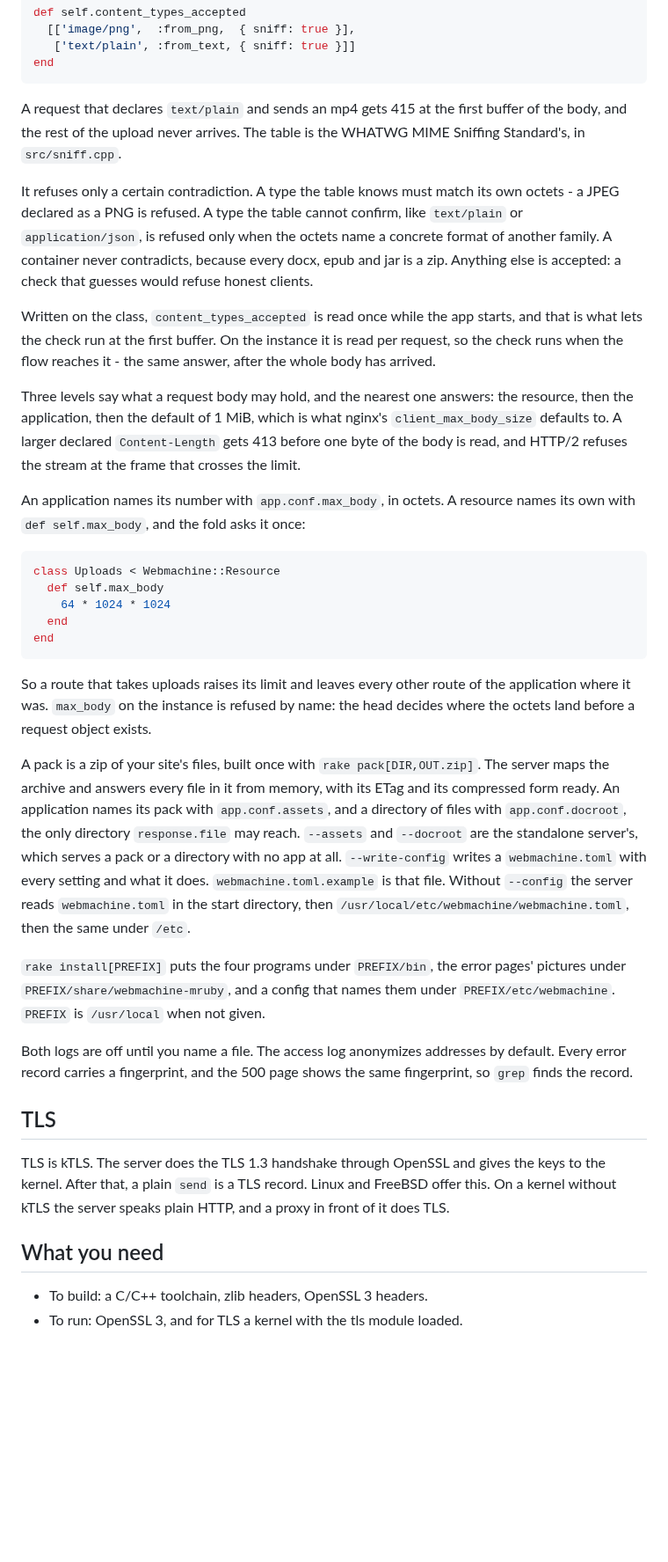
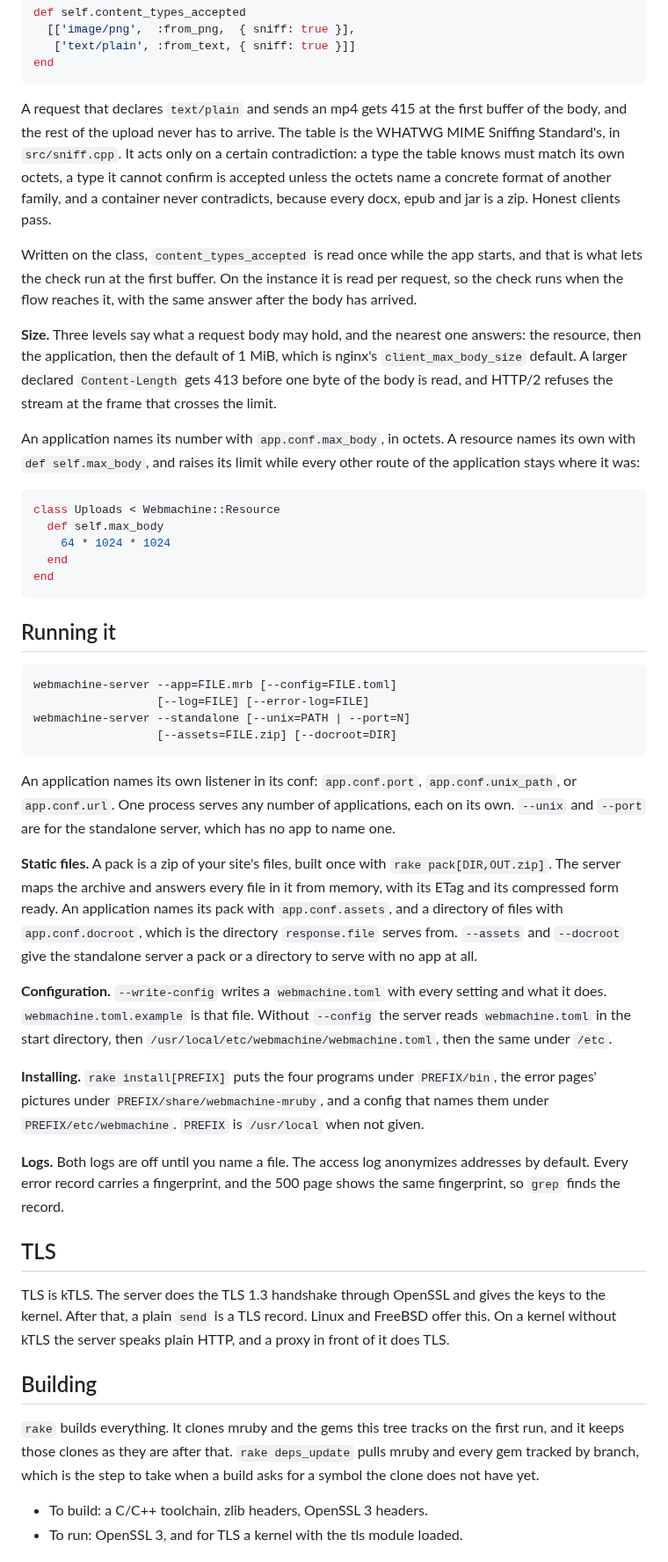
Before and after one commit to Asmod4n/webmachine-mruby, a Markdown page: README.md, the part around one of its changes. Shown at 88% size. Rendered like a GitHub page; blank space fills up the shorter version.

````diff
--- a/README.md
+++ b/README.md
@@ -297,31 +266,29 @@ end
 ```
 
 A request that declares `text/plain` and sends an mp4 gets 415 at the
-first buffer of the body, and the rest of the upload never arrives.
-The table is the WHATWG MIME Sniffing Standard's, in `src/sniff.cpp`.
-
-It refuses only a certain contradiction. A type the table knows must
-match its own octets - a JPEG declared as a PNG is refused. A type the
-table cannot confirm, like `text/plain` or `application/json`, is
-refused only when the octets name a concrete format of another family.
-A container never contradicts, because every docx, epub and jar is a
-zip. Anything else is accepted: a check that guesses would refuse
-honest clients.
+first buffer of the body, and the rest of the upload never has to
+arrive. The table is the WHATWG MIME Sniffing Standard's, in
+`src/sniff.cpp`. It acts only on a certain contradiction: a type the
+table knows must match its own octets, a type it cannot confirm is
+accepted unless the octets name a concrete format of another family,
+and a container never contradicts, because every docx, epub and jar is
+a zip. Honest clients pass.
 
 Written on the class, `content_types_accepted` is read once while the
 app starts, and that is what lets the check run at the first buffer. On
 the instance it is read per request, so the check runs when the flow
-reaches it - the same answer, after the whole body has arrived.
+reaches it, with the same answer after the body has arrived.
 
-Three levels say what a request body may hold, and the nearest one
-answers: the resource, then the application, then the default of 1 MiB,
-which is what nginx's `client_max_body_size` defaults to. A larger
-declared `Content-Length` gets 413 before one byte of the body is read,
-and HTTP/2 refuses the stream at the frame that crosses the limit.
+**Size.** Three levels say what a request body may hold, and the
+nearest one answers: the resource, then the application, then the
+default of 1 MiB, which is nginx's `client_max_body_size` default. A
+larger declared `Content-Length` gets 413 before one byte of the body
+is read, and HTTP/2 refuses the stream at the frame that crosses the
+limit.
 
 An application names its number with `app.conf.max_body`, in octets. A
-resource names its own with `def self.max_body`, and the fold asks it
-once:
+resource names its own with `def self.max_body`, and raises its limit
+while every other route of the application stays where it was:
 
 ```ruby
 class Uploads < Webmachine::Resource
@@ -331,31 +298,41 @@ class Uploads < Webmachine::Resource
 end
 ```
 
-So a route that takes uploads raises its limit and leaves every other
-route of the application where it was. `max_body` on the instance is
-refused by name: the head decides where the octets land before a
-request object exists.
+## Running it
 
-A pack is a zip of your site's files, built once with
+    webmachine-server --app=FILE.mrb [--config=FILE.toml]
+                      [--log=FILE] [--error-log=FILE]
+    webmachine-server --standalone [--unix=PATH | --port=N]
+                      [--assets=FILE.zip] [--docroot=DIR]
+
+An application names its own listener in its conf: `app.conf.port`,
+`app.conf.unix_path`, or `app.conf.url`. One process serves any number
+of applications, each on its own. `--unix` and `--port` are for the
+standalone server, which has no app to name one.
+
+**Static files.** A pack is a zip of your site's files, built once with
 `rake pack[DIR,OUT.zip]`. The server maps the archive and answers every
-file in it from memory, with its ETag and its compressed form ready.
-An application names its pack with `app.conf.assets`, and a directory of
-files with `app.conf.docroot`, the only directory `response.file` may
-reach. `--assets` and `--docroot` are the standalone server's, which
-serves a pack or a directory with no app at all.
-`--write-config` writes a `webmachine.toml` with every setting and what
-it does. `webmachine.toml.example` is that file. Without `--config` the
-server reads `webmachine.toml` in the start directory, then
-`/usr/local/etc/webmachine/webmachine.toml`, then the same under `/etc`.
+file in it from memory, with its ETag and its compressed form ready. An
+application names its pack with `app.conf.assets`, and a directory of
+files with `app.conf.docroot`, which is the directory `response.file`
+serves from. `--assets` and `--docroot` give the standalone server a
+pack or a directory to serve with no app at all.
 
-`rake install[PREFIX]` puts the four programs under `PREFIX/bin`, the
-error pages' pictures under `PREFIX/share/webmachine-mruby`, and a
-config that names them under `PREFIX/etc/webmachine`. `PREFIX` is
-`/usr/local` when not given.
+**Configuration.** `--write-config` writes a `webmachine.toml` with
+every setting and what it does. `webmachine.toml.example` is that file.
+Without `--config` the server reads `webmachine.toml` in the start
+directory, then `/usr/local/etc/webmachine/webmachine.toml`, then the
+same under `/etc`.
 
-Both logs are off until you name a file. The access log anonymizes
-addresses by default. Every error record carries a fingerprint, and the
-500 page shows the same fingerprint, so `grep` finds the record.
+**Installing.** `rake install[PREFIX]` puts the four programs under
+`PREFIX/bin`, the error pages' pictures under
+`PREFIX/share/webmachine-mruby`, and a config that names them under
+`PREFIX/etc/webmachine`. `PREFIX` is `/usr/local` when not given.
+
+**Logs.** Both logs are off until you name a file. The access log
+anonymizes addresses by default. Every error record carries a
+fingerprint, and the 500 page shows the same fingerprint, so `grep`
+finds the record.
 
 ## TLS
 
@@ -364,7 +341,13 @@ gives the keys to the kernel. After that, a plain `send` is a TLS
 record. Linux and FreeBSD offer this. On a kernel without kTLS the
 server speaks plain HTTP, and a proxy in front of it does TLS.
 
-## What you need
+## Building
+
+`rake` builds everything. It clones mruby and the gems this tree
+tracks on the first run, and it keeps those clones as they are after
+that. `rake deps_update` pulls mruby and every gem tracked by branch,
+which is the step to take when a build asks for a symbol the clone does
+not have yet.
 
 - To build: a C/C++ toolchain, zlib headers, OpenSSL 3 headers.
 - To run: OpenSSL 3, and for TLS a kernel with the tls module loaded.
````
Also changed, not shown: other parts of README.md (+64 -95 lines).
